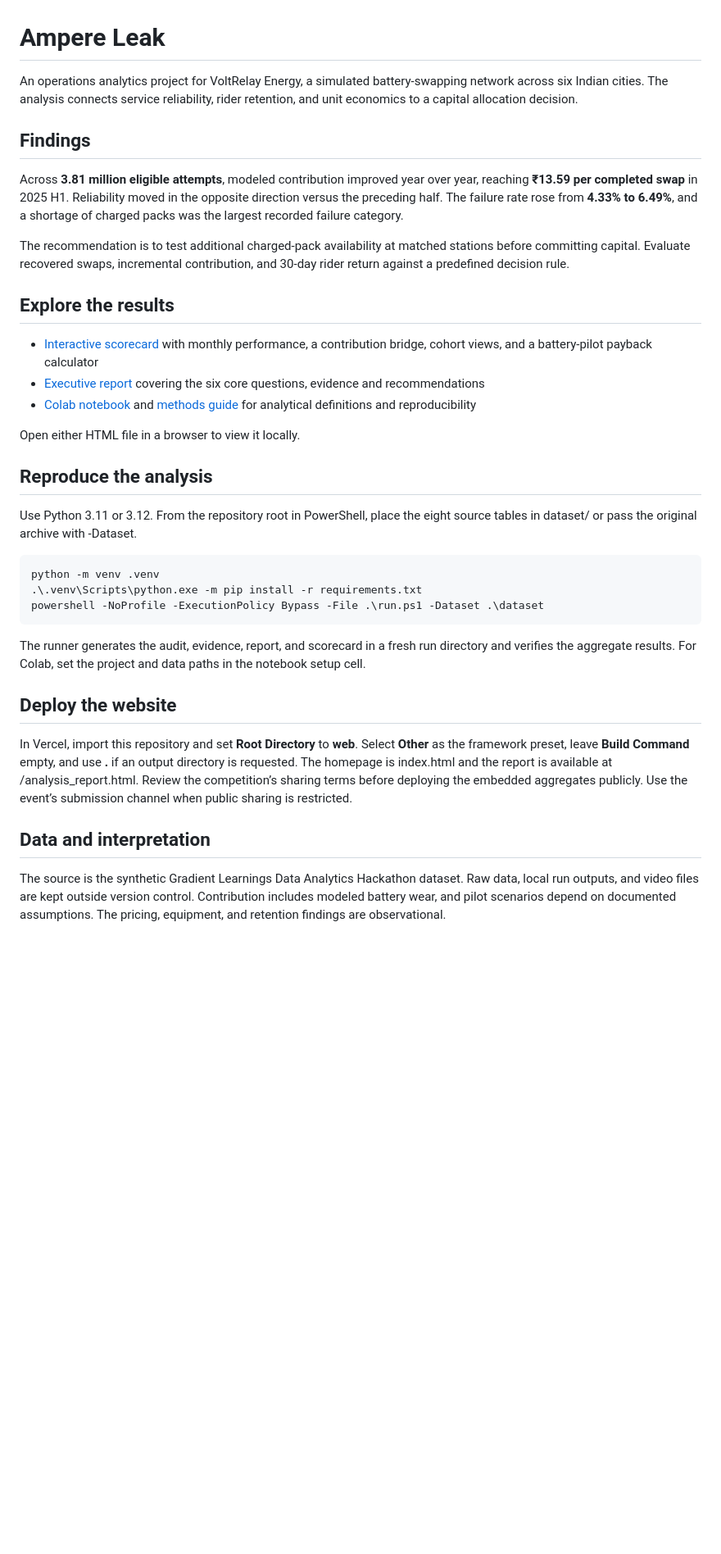
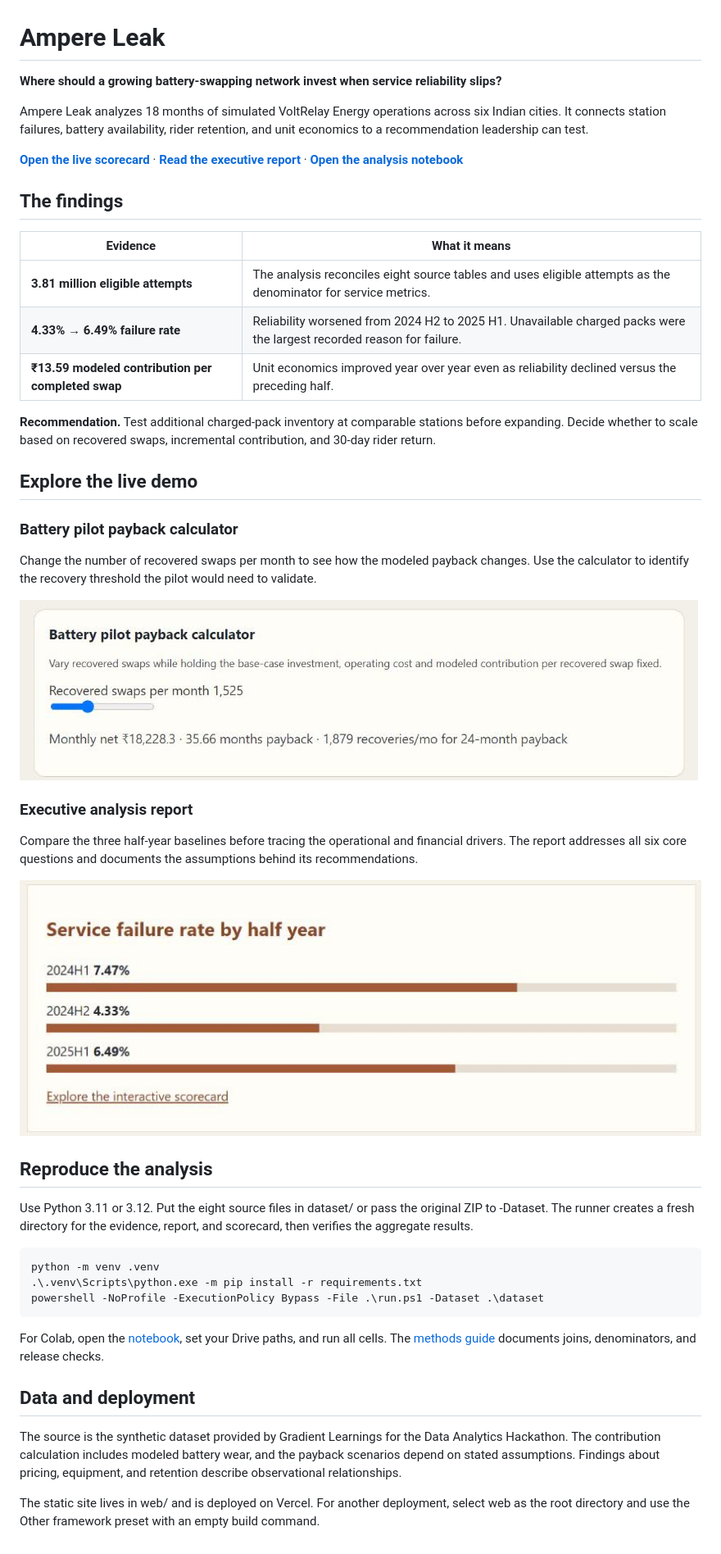
Before and after one commit to ljconverge/ampere-leak, a Markdown page: README.md, the part around the change. Shown at 82% size. GitHub-like rendering; pictures changed too: docs/screenshots/payback-calculator.jpg (added), docs/screenshots/service-failure-report.jpg (added); blank space fills up the shorter version.

Commit message:
Polish README and add live project screenshots

````diff
--- a/README.md
+++ b/README.md
@@ -1,24 +1,38 @@
 # Ampere Leak
 
-An operations analytics project for VoltRelay Energy, a simulated battery-swapping network across six Indian cities. The analysis connects service reliability, rider retention, and unit economics to a capital allocation decision.
+**Where should a growing battery-swapping network invest when service reliability slips?**
 
-## Findings
+Ampere Leak analyzes 18 months of simulated VoltRelay Energy operations across six Indian cities. It connects station failures, battery availability, rider retention, and unit economics to a recommendation leadership can test.
 
-Across **3.81 million eligible attempts**, modeled contribution improved year over year, reaching **₹13.59 per completed swap** in 2025 H1. Reliability moved in the opposite direction versus the preceding half. The failure rate rose from **4.33% to 6.49%**, and a shortage of charged packs was the largest recorded failure category.
+[**Open the live scorecard**](https://ampere-leak-web.vercel.app/) · [**Read the executive report**](https://ampere-leak-web.vercel.app/analysis_report.html) · [**Open the analysis notebook**](ampere_leak_colab.ipynb)
 
-The recommendation is to test additional charged-pack availability at matched stations before committing capital. Evaluate recovered swaps, incremental contribution, and 30-day rider return against a predefined decision rule.
+## The findings
 
-## Explore the results
+| Evidence | What it means |
+| --- | --- |
+| **3.81 million eligible attempts** | The analysis reconciles eight source tables and uses eligible attempts as the denominator for service metrics. |
+| **4.33% → 6.49% failure rate** | Reliability worsened from 2024 H2 to 2025 H1. Unavailable charged packs were the largest recorded reason for failure. |
+| **₹13.59 modeled contribution per completed swap** | Unit economics improved year over year even as reliability declined versus the preceding half. |
 
-- [Interactive scorecard](web/index.html) with monthly performance, a contribution bridge, cohort views, and a battery-pilot payback calculator
-- [Executive report](web/analysis_report.html) covering the six core questions, evidence and recommendations
-- [Colab notebook](ampere_leak_colab.ipynb) and [methods guide](METHODS.md) for analytical definitions and reproducibility
+**Recommendation.** Test additional charged-pack inventory at comparable stations before expanding. Decide whether to scale based on recovered swaps, incremental contribution, and 30-day rider return.
 
-Open either HTML file in a browser to view it locally.
+## Explore the live demo
+
+### Battery pilot payback calculator
+
+Change the number of recovered swaps per month to see how the modeled payback changes. Use the calculator to identify the recovery threshold the pilot would need to validate.
+
+[![Scorecard calculator showing modeled monthly contribution, payback, and the recovery target](docs/screenshots/payback-calculator.jpg)](https://ampere-leak-web.vercel.app/)
+
+### Executive analysis report
+
+Compare the three half-year baselines before tracing the operational and financial drivers. The report addresses all six core questions and documents the assumptions behind its recommendations.
+
+[![Executive report chart showing failure rates of 7.47%, 4.33%, and 6.49% across three half years](docs/screenshots/service-failure-report.jpg)](https://ampere-leak-web.vercel.app/analysis_report.html)
 
 ## Reproduce the analysis
 
-Use Python 3.11 or 3.12. From the repository root in PowerShell, place the eight source tables in dataset/ or pass the original archive with -Dataset.
+Use Python 3.11 or 3.12. Put the eight source files in dataset/ or pass the original ZIP to -Dataset. The runner creates a fresh directory for the evidence, report, and scorecard, then verifies the aggregate results.
 
 ```powershell
 python -m venv .venv
@@ -26,12 +40,10 @@ python -m venv .venv
 powershell -NoProfile -ExecutionPolicy Bypass -File .\run.ps1 -Dataset .\dataset
 ```
 
-The runner generates the audit, evidence, report, and scorecard in a fresh run directory and verifies the aggregate results. For Colab, set the project and data paths in the notebook setup cell.
+For Colab, open the [notebook](ampere_leak_colab.ipynb), set your Drive paths, and run all cells. The [methods guide](METHODS.md) documents joins, denominators, and release checks.
 
-## Deploy the website
+## Data and deployment
 
-In Vercel, import this repository and set **Root Directory** to **web**. Select **Other** as the framework preset, leave **Build Command** empty, and use **.** if an output directory is requested. The homepage is index.html and the report is available at /analysis_report.html. Review the competition’s sharing terms before deploying the embedded aggregates publicly. Use the event’s submission channel when public sharing is restricted.
+The source is the synthetic dataset provided by Gradient Learnings for the Data Analytics Hackathon. The contribution calculation includes modeled battery wear, and the payback scenarios depend on stated assumptions. Findings about pricing, equipment, and retention describe observational relationships.
 
-## Data and interpretation
-
-The source is the synthetic Gradient Learnings Data Analytics Hackathon dataset. Raw data, local run outputs, and video files are kept outside version control. Contribution includes modeled battery wear, and pilot scenarios depend on documented assumptions. The pricing, equipment, and retention findings are observational.
+The static site lives in web/ and is deployed on Vercel. For another deployment, select web as the root directory and use the Other framework preset with an empty build command.
````
Also changed, not shown: 1 other file.
